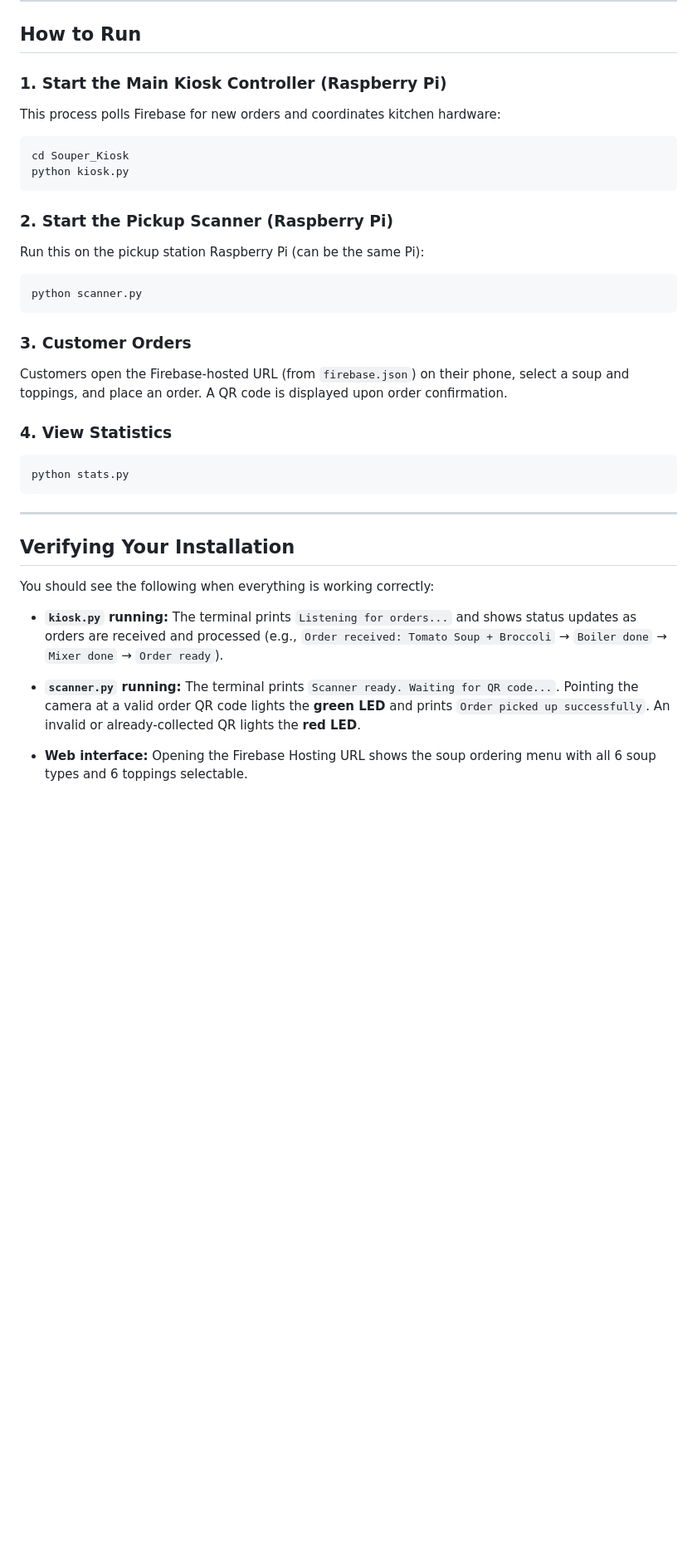
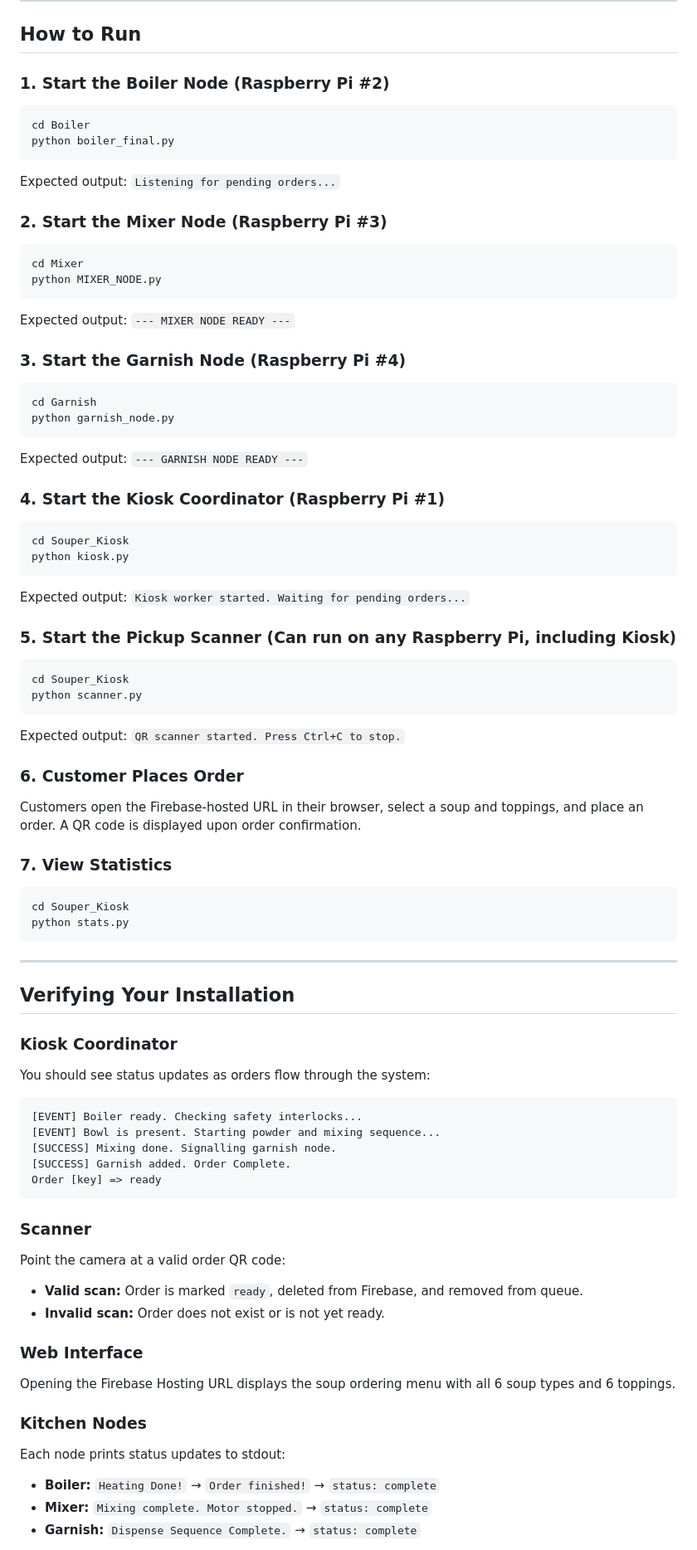
Before and after one commit to Annankun/3010_Kiosk, a Markdown page: README.md, the part around one of its changes. Shown at 83% size. Rendered like a GitHub page; blank space fills up the shorter version.

````diff
--- a/README.md
+++ b/README.md
@@ -91,24 +152,47 @@ Order history and inventory levels are tracked locally in an SQLite database, an
 
 ## How to Run
 
-### 1. Start the Main Kiosk Controller (Raspberry Pi)
-This process polls Firebase for new orders and coordinates kitchen hardware:
+### 1. Start the Boiler Node (Raspberry Pi #2)
+```bash
+cd Boiler
+python boiler_final.py
+```
+Expected output: `Listening for pending orders...`
+
+### 2. Start the Mixer Node (Raspberry Pi #3)
+```bash
+cd Mixer
+python MIXER_NODE.py
+```
+Expected output: `--- MIXER NODE READY ---`
+
+### 3. Start the Garnish Node (Raspberry Pi #4)
+```bash
+cd Garnish
+python garnish_node.py
+```
+Expected output: `--- GARNISH NODE READY ---`
+
+### 4. Start the Kiosk Coordinator (Raspberry Pi #1)
 ```bash
 cd Souper_Kiosk
 python kiosk.py
 ```
+Expected output: `Kiosk worker started. Waiting for pending orders...`
 
-### 2. Start the Pickup Scanner (Raspberry Pi)
-Run this on the pickup station Raspberry Pi (can be the same Pi):
+### 5. Start the Pickup Scanner (Can run on any Raspberry Pi, including Kiosk)
 ```bash
+cd Souper_Kiosk
 python scanner.py
 ```
+Expected output: `QR scanner started. Press Ctrl+C to stop.`
 
-### 3. Customer Orders
-Customers open the Firebase-hosted URL (from `firebase.json`) on their phone, select a soup and toppings, and place an order. A QR code is displayed upon order confirmation.
+### 6. Customer Places Order
+Customers open the Firebase-hosted URL in their browser, select a soup and toppings, and place an order. A QR code is displayed upon order confirmation.
 
-### 4. View Statistics
+### 7. View Statistics
 ```bash
+cd Souper_Kiosk
 python stats.py
 ```
 
@@ -116,11 +200,27 @@ python stats.py
 
 ## Verifying Your Installation
 
-You should see the following when everything is working correctly:
+### Kiosk Coordinator
+You should see status updates as orders flow through the system:
+```
+[EVENT] Boiler ready. Checking safety interlocks...
+[EVENT] Bowl is present. Starting powder and mixing sequence...
+[SUCCESS] Mixing done. Signalling garnish node.
+[SUCCESS] Garnish added. Order Complete.
+Order [key] => ready
+```
 
-- **`kiosk.py` running:** The terminal prints `Listening for orders...` and shows status updates as orders are received and processed (e.g., `Order received: Tomato Soup + Broccoli` → `Boiler done` → `Mixer done` → `Order ready`).
+### Scanner
+Point the camera at a valid order QR code:
+- **Valid scan:** Order is marked `ready`, deleted from Firebase, and removed from queue.
+- **Invalid scan:** Order does not exist or is not yet ready.
 
-- **`scanner.py` running:** The terminal prints `Scanner ready. Waiting for QR code...`. Pointing the camera at a valid order QR code lights the **green LED** and prints `Order picked up successfully`. An invalid or already-collected QR lights the **red LED**.
+### Web Interface
+Opening the Firebase Hosting URL displays the soup ordering menu with all 6 soup types and 6 toppings.
 
-- **Web interface:** Opening the Firebase Hosting URL shows the soup ordering menu with all 6 soup types and 6 toppings selectable.
+### Kitchen Nodes
+Each node prints status updates to stdout:
+- **Boiler:** `Heating Done!` → `Order finished!` → `status: complete`
+- **Mixer:** `Mixing complete. Motor stopped.` → `status: complete`
+- **Garnish:** `Dispense Sequence Complete.` → `status: complete`
 
````
Also changed, not shown: other parts of README.md (+172 -55 lines).
